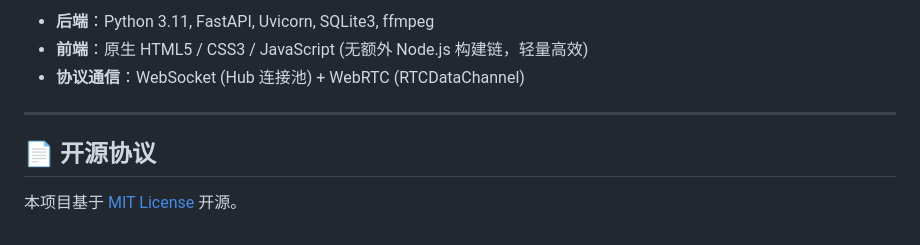
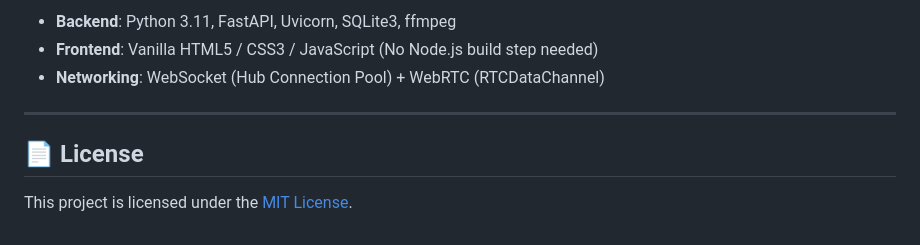
Before and after one commit to EI3247/lan-chat, a Markdown page: README.md, the part around one of its changes. Drawn GitHub-style.

Commit message:
docs: add english readme and bilingual language switch

```diff
--- a/README.md
+++ b/README.md
@@ -77,10 +79,10 @@ data/
 
-- **后端**：Python 3.11, FastAPI, Uvicorn, SQLite3, ffmpeg
-- **前端**：原生 HTML5 / CSS3 / JavaScript (无额外 Node.js 构建链，轻量高效)
-- **协议通信**：WebSocket (Hub 连接池) + WebRTC (RTCDataChannel)
+- **Backend**: Python 3.11, FastAPI, Uvicorn, SQLite3, ffmpeg
+- **Frontend**: Vanilla HTML5 / CSS3 / JavaScript (No Node.js build step needed)
+- **Networking**: WebSocket (Hub Connection Pool) + WebRTC (RTCDataChannel)
 
 ---
 
-## 📄 开源协议
+## 📄 License
 
-本项目基于 [MIT License](LICENSE) 开源。
+This project is licensed under the [MIT License](LICENSE).
```
Also changed, not shown: other parts of README.md (+32 -30 lines), README_CN.md (added, +88 -0 lines).
